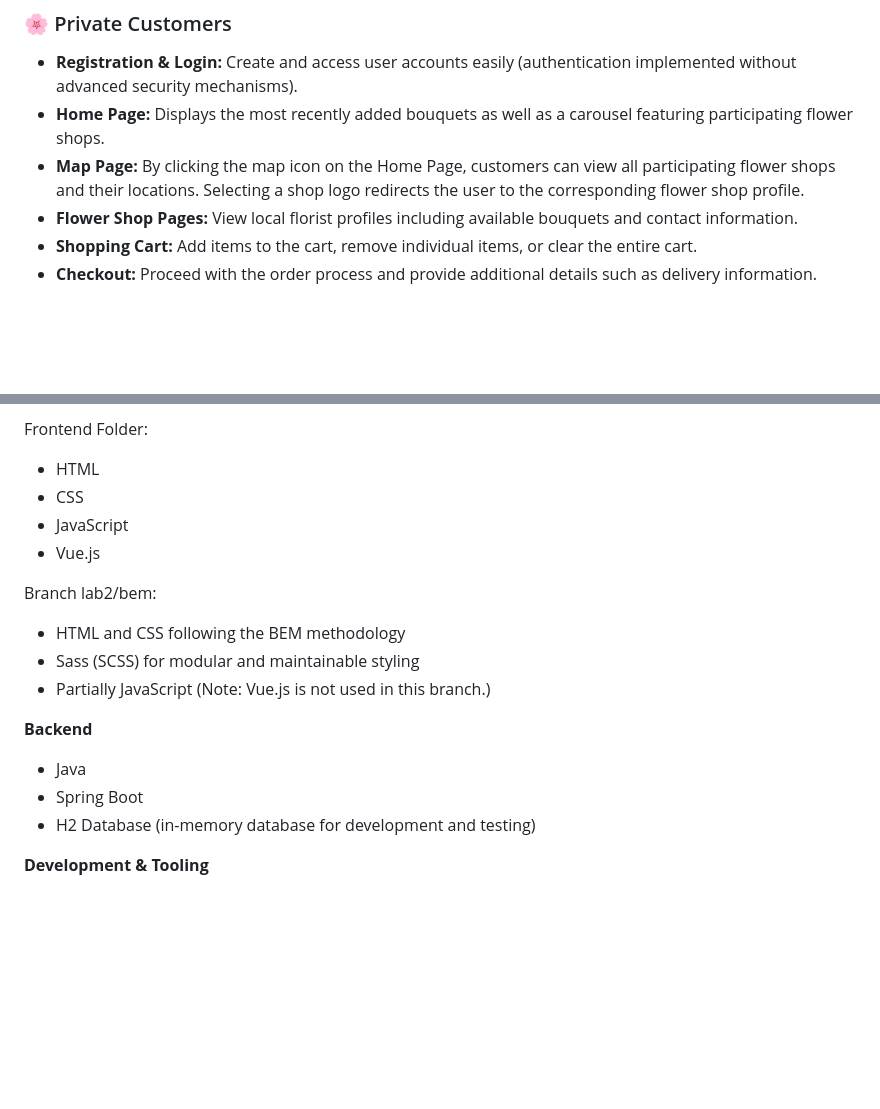
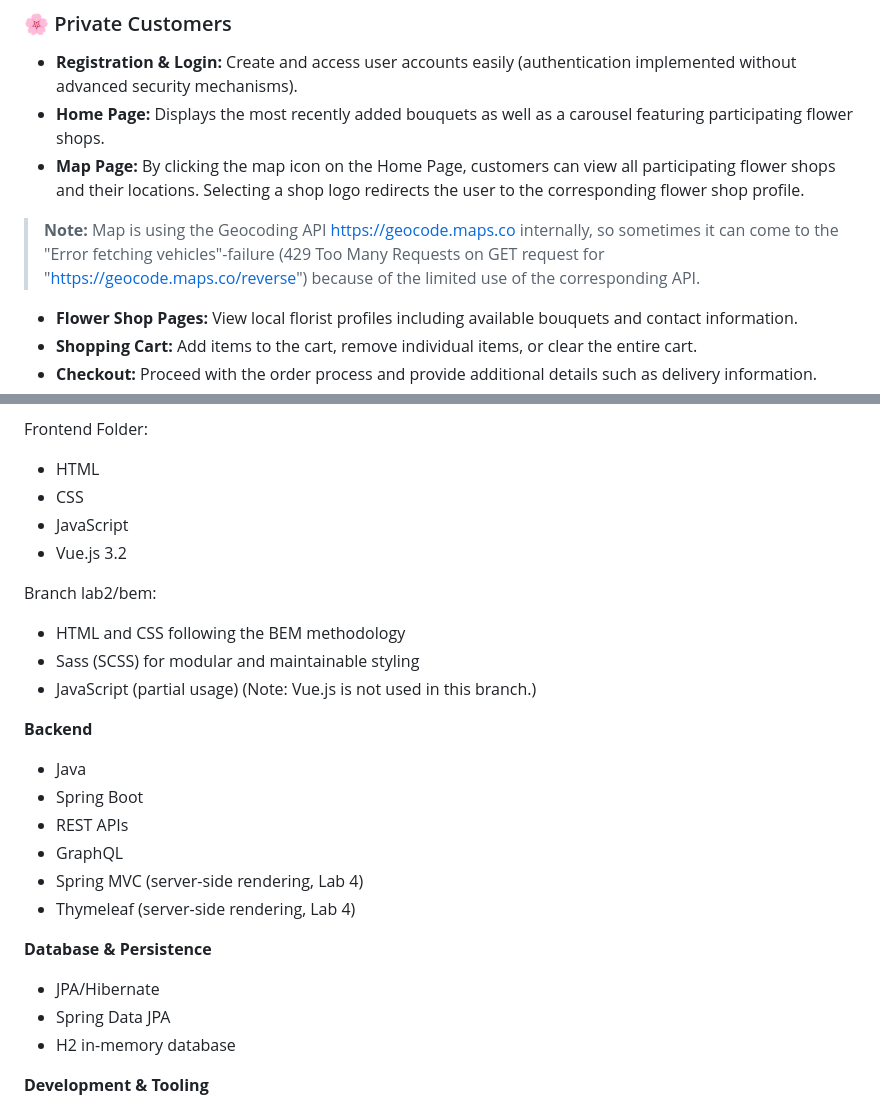
Before and after one commit to samaalzoubi/web2-ws25-4EverBloom, a Markdown page: README.md, 2 parts joined by grey strips. GitHub-like rendering; blank space fills up the shorter version.

```diff
--- a/README.md
+++ b/README.md
@@ -54,6 +54,8 @@ Responsibilities were divided by features, pages, classes, and services.
 - **Registration & Login:** Create and access user accounts easily (authentication implemented without advanced security mechanisms).
 - **Home Page:** Displays the most recently added bouquets as well as a carousel featuring participating flower shops.
 - **Map Page:** By clicking the map icon on the Home Page, customers can view all participating flower shops and their locations. Selecting a shop logo redirects the user to the corresponding flower shop profile.
+> **Note:**
+> Map is using the Geocoding API https://geocode.maps.co internally, so sometimes it can come to the "Error fetching vehicles"-failure (429 Too Many Requests on GET request for "https://geocode.maps.co/reverse") because of the limited use of the corresponding API.
 - **Flower Shop Pages:** View local florist profiles including available bouquets and contact information.
 - **Shopping Cart:** Add items to the cart, remove individual items, or clear the entire cart.
 - **Checkout:** Proceed with the order process and provide additional details such as delivery information.
@@ -85,18 +87,26 @@ Frontend Folder:
 - HTML
 - CSS
 - JavaScript
-- Vue.js
+- Vue.js 3.2
 
 Branch lab2/bem:
 - HTML and CSS following the BEM methodology
 - Sass (SCSS) for modular and maintainable styling
-- Partially JavaScript
+- JavaScript (partial usage)
 (Note: Vue.js is not used in this branch.)
 
 **Backend**
 - Java
 - Spring Boot
-- H2 Database (in-memory database for development and testing)
+- REST APIs
+- GraphQL
+- Spring MVC (server-side rendering, Lab 4)
+- Thymeleaf (server-side rendering, Lab 4)
+
+**Database & Persistence**
+- JPA/Hibernate
+- Spring Data JPA
+- H2 in-memory database
 
 **Development & Tooling**
 - Git & Github
```
